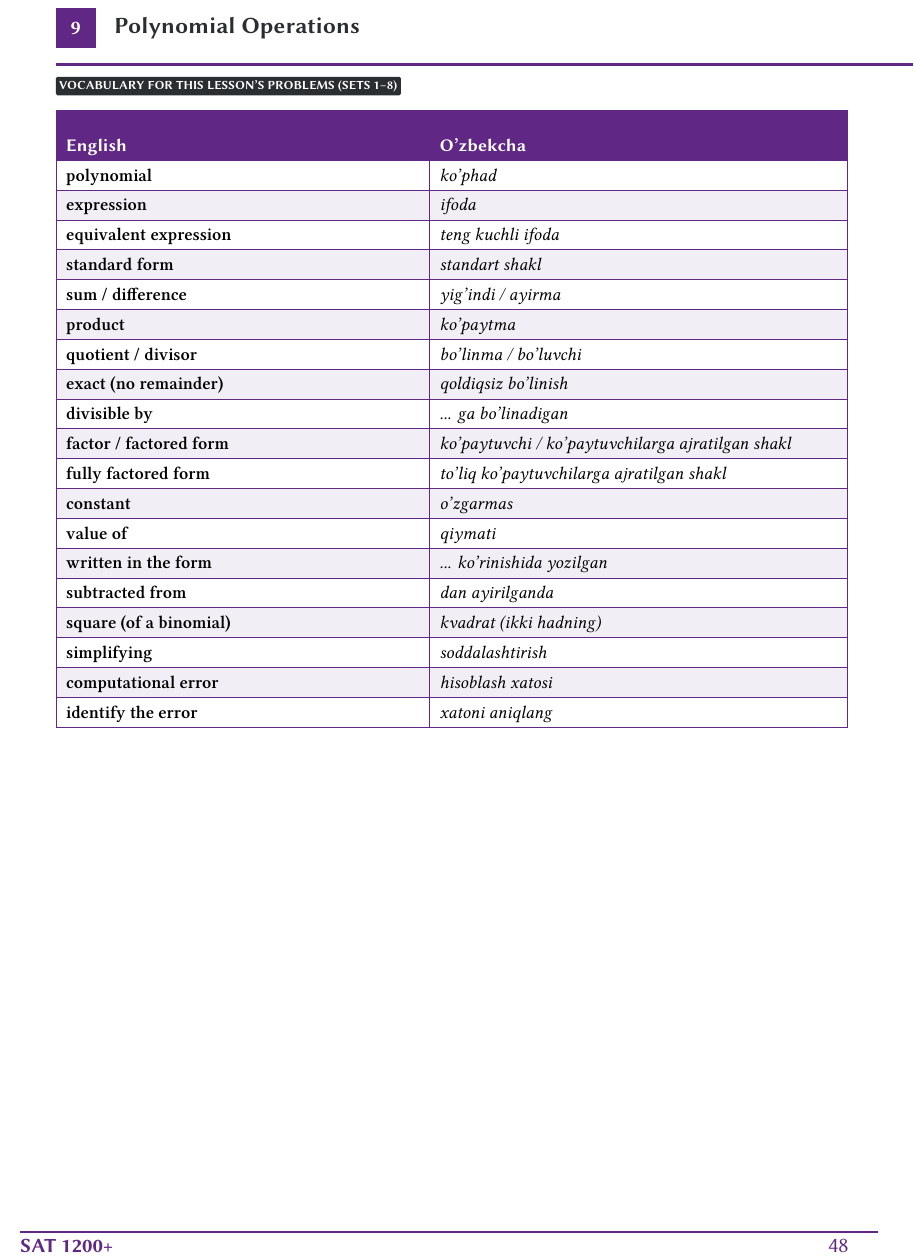
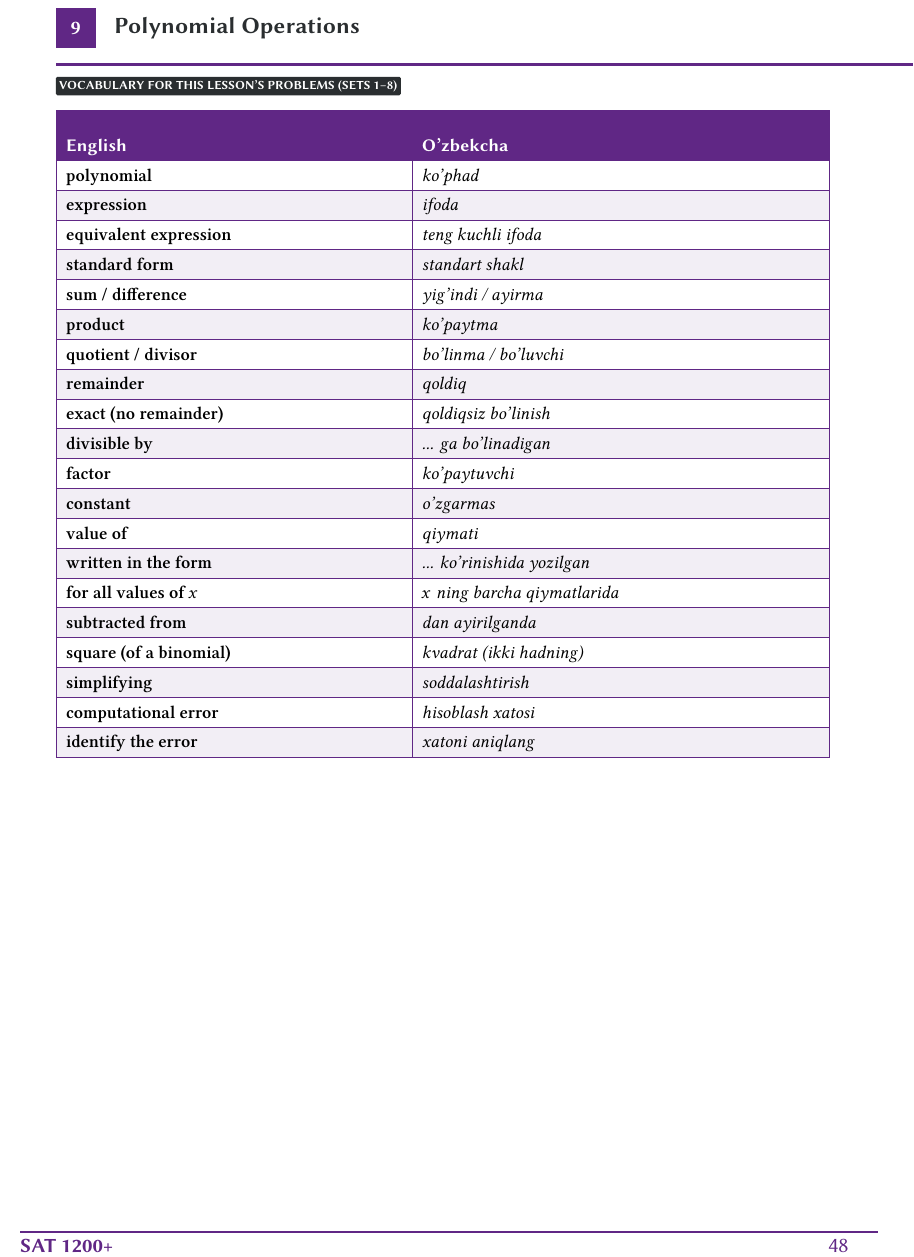
Before and after one commit to forvonworks/SAT1200, a LaTeX document (book2/lesson-09-polynomial-operations/vocab-page.tex): part of the page, cut so that both start at the same text. Compiled offline with XeLaTeX.

```diff
--- a/book2/lesson-09-polynomial-operations/vocab-page.tex
+++ b/book2/lesson-09-polynomial-operations/vocab-page.tex
@@ -70,7 +70,7 @@
 \renewcommand{\arraystretch}{1.37}
 \begin{textblock*}{178mm}(16mm,33mm)
 {\fontsize{11.5}{13.5}\selectfont
-\begin{tabular}{|p{80mm}|p{90mm}|}
+\begin{tabular}{|p{76mm}|p{90mm}|}
 \hline
 \rowcolor{accent}
 {\color{white}\sffamily\bfseries English} & {\color{white}\sffamily\bfseries O'zbekcha} \\ \hline
@@ -85,22 +85,24 @@
 \textbf{product} & \textit{ko'paytma} \\ \hline
 \textbf{quotient / divisor} & \textit{bo'linma / bo'luvchi} \\ \hline
 \rowcolor{badge!18}
+\textbf{remainder} & \textit{qoldiq} \\ \hline
 \textbf{exact (no remainder)} & \textit{qoldiqsiz bo'linish} \\ \hline
+\rowcolor{badge!18}
 \textbf{divisible by} & \textit{... ga bo'linadigan} \\ \hline
-\rowcolor{badge!18}
-\textbf{factor / factored form} & \textit{ko'paytuvchi / ko'paytuvchilarga ajratilgan shakl} \\ \hline
-\textbf{fully factored form} & \textit{to'liq ko'paytuvchilarga ajratilgan shakl} \\ \hline
+\textbf{factor} & \textit{ko'paytuvchi} \\ \hline
 \rowcolor{badge!18}
 \textbf{constant} & \textit{o'zgarmas} \\ \hline
 \textbf{value of} & \textit{qiymati} \\ \hline
 \rowcolor{badge!18}
 \textbf{written in the form} & \textit{... ko'rinishida yozilgan} \\ \hline
+\textbf{for all values of $x$} & \textit{$x$ ning barcha qiymatlarida} \\ \hline
+\rowcolor{badge!18}
 \textbf{subtracted from} & \textit{dan ayirilganda} \\ \hline
+\textbf{square (of a binomial)} & \textit{kvadrat (ikki hadning)} \\ \hline
 \rowcolor{badge!18}
-\textbf{square (of a binomial)} & \textit{kvadrat (ikki hadning)} \\ \hline
 \textbf{simplifying} & \textit{soddalashtirish} \\ \hline
+\textbf{computational error} & \textit{hisoblash xatosi} \\ \hline
 \rowcolor{badge!18}
-\textbf{computational error} & \textit{hisoblash xatosi} \\ \hline
 \textbf{identify the error} & \textit{xatoni aniqlang} \\ \hline
 \end{tabular}
 }
```
Also changed, not shown: book2/lesson-09-polynomial-operations/lesson09-typeset.pdf, book2/lesson-09-polynomial-operations/vocab-page.pdf.
